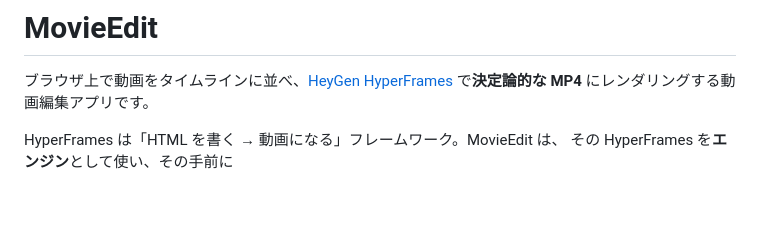
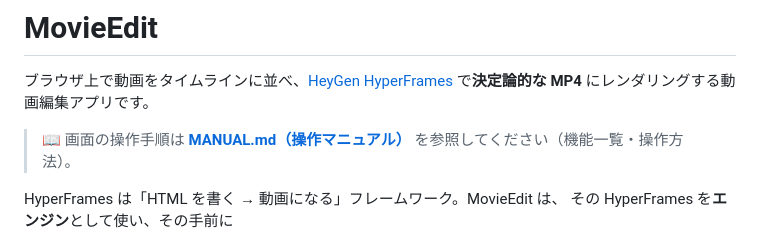
Before and after one commit to kentarohashimoto-kgn/MovieEdit, a Markdown page: README.md, the part around the change. Rendered like a GitHub page; blank space fills up the shorter version.

```diff
--- a/README.md
+++ b/README.md
@@ -1,6 +1,8 @@
 # MovieEdit
 
 ブラウザ上で動画をタイムラインに並べ、[HeyGen HyperFrames](https://github.com/heygen-com/hyperframes) で**決定論的な MP4** にレンダリングする動画編集アプリです。
+
+> 📖 画面の操作手順は **[MANUAL.md（操作マニュアル）](./MANUAL.md)** を参照してください（機能一覧・操作方法）。
 
 HyperFrames は「HTML を書く → 動画になる」フレームワーク。MovieEdit は、
 その HyperFrames を**エンジン**として使い、その手前に
```
Also changed, not shown: MANUAL.md (added, +192 -0 lines).
